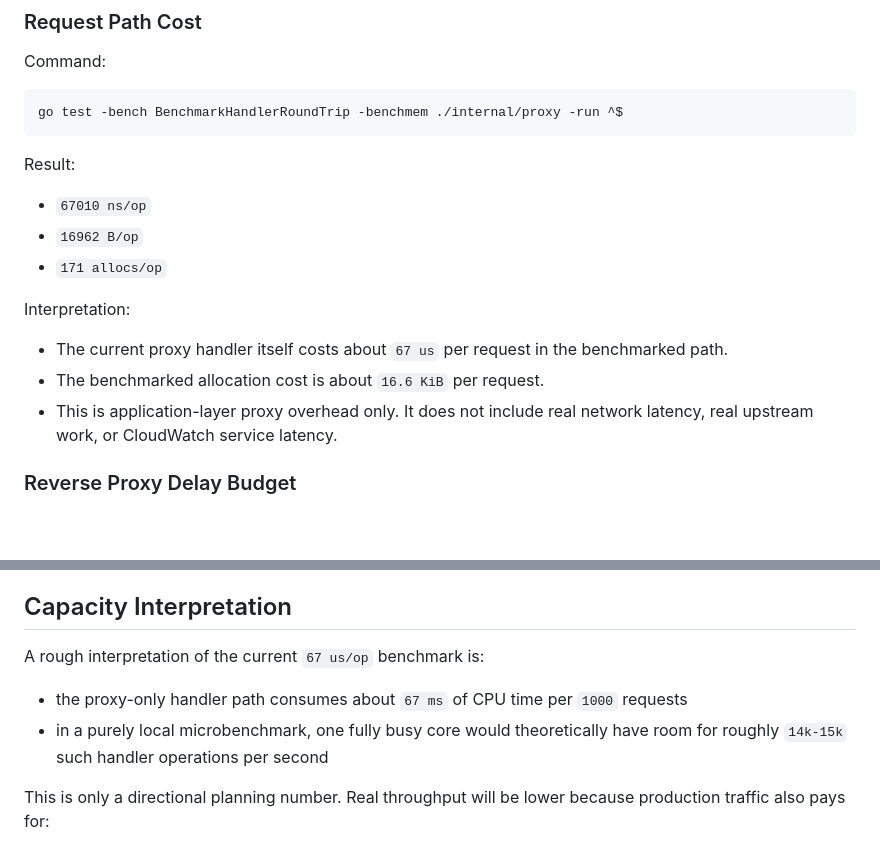
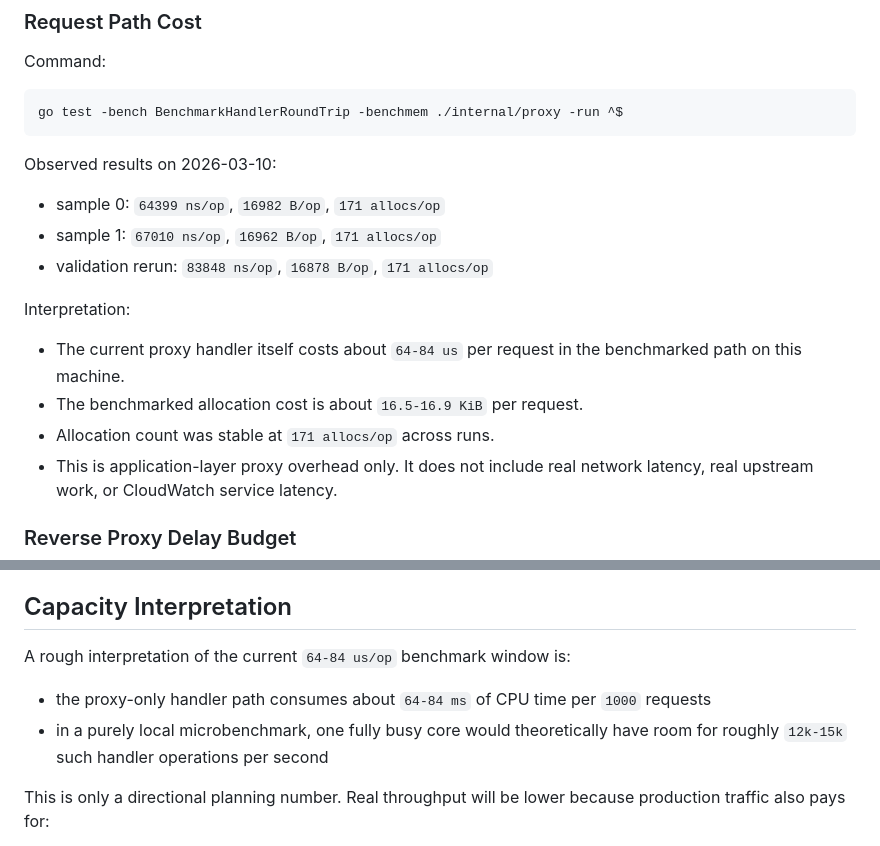
Before and after one commit to awsutils/cwproxy, a Markdown page: PERFORMANCE.md, 2 parts joined by grey strips. Drawn GitHub-style; blank space fills up the shorter version.

Commit message:
docs: refine performance baseline report

````diff
--- a/PERFORMANCE.md
+++ b/PERFORMANCE.md
@@ -26,16 +26,17 @@ Command:
 go test -bench BenchmarkHandlerRoundTrip -benchmem ./internal/proxy -run ^$
 ```
 
-Result:
+Observed results on 2026-03-10:
 
-- `67010 ns/op`
-- `16962 B/op`
-- `171 allocs/op`
+- sample 0: `64399 ns/op`, `16982 B/op`, `171 allocs/op`
+- sample 1: `67010 ns/op`, `16962 B/op`, `171 allocs/op`
+- validation rerun: `83848 ns/op`, `16878 B/op`, `171 allocs/op`
 
 Interpretation:
 
-- The current proxy handler itself costs about `67 us` per request in the benchmarked path.
-- The benchmarked allocation cost is about `16.6 KiB` per request.
+- The current proxy handler itself costs about `64-84 us` per request in the benchmarked path on this machine.
+- The benchmarked allocation cost is about `16.5-16.9 KiB` per request.
+- Allocation count was stable at `171 allocs/op` across runs.
 - This is application-layer proxy overhead only. It does not include real network latency, real upstream work, or CloudWatch service latency.
 
 ### Reverse Proxy Delay Budget
@@ -172,10 +173,10 @@ Expected behavior:
 
 ## Capacity Interpretation
 
-A rough interpretation of the current `67 us/op` benchmark is:
+A rough interpretation of the current `64-84 us/op` benchmark window is:
 
-- the proxy-only handler path consumes about `67 ms` of CPU time per `1000` requests
-- in a purely local microbenchmark, one fully busy core would theoretically have room for roughly `14k-15k` such handler operations per second
+- the proxy-only handler path consumes about `64-84 ms` of CPU time per `1000` requests
+- in a purely local microbenchmark, one fully busy core would theoretically have room for roughly `12k-15k` such handler operations per second
 
 This is only a directional planning number. Real throughput will be lower because production traffic also pays for:
 
````
